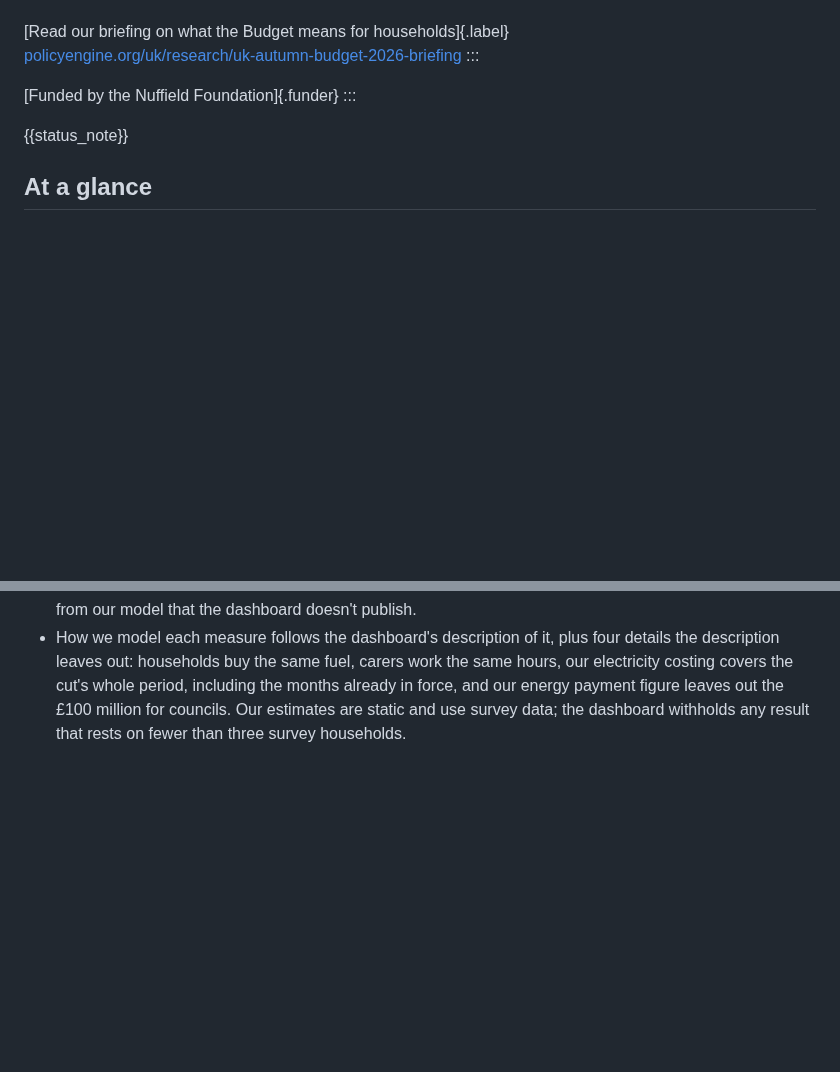
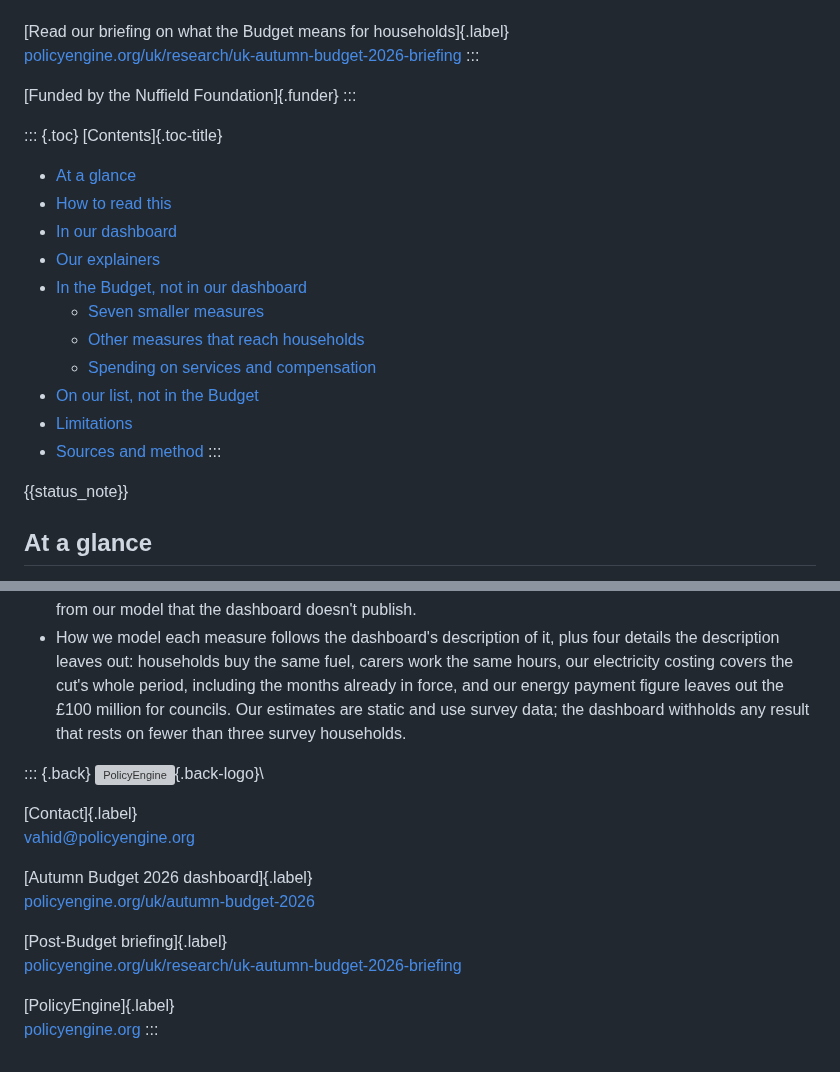
Before and after one commit to PolicyEngine/uk-autumn-budget-2026-policies-explained, a Markdown page: template.md, 2 parts joined by grey strips. Rendered like a GitHub page; blank space fills up the shorter version; grey boxes are pictures that could not be loaded.

```diff
--- a/template.md
+++ b/template.md
@@ -25,6 +25,22 @@ A PolicyEngine briefing on the Budget of 28 October 2026 · 29 October 2026
 :::
 
 [Funded by the Nuffield Foundation]{.funder}
+:::
+
+::: {.toc}
+[Contents]{.toc-title}
+
+- [At a glance](#at-a-glance)
+- [How to read this](#how-to-read-this)
+- [In our dashboard](#in-our-dashboard)
+- [Our explainers](#our-explainers)
+- [In the Budget, not in our dashboard](#in-the-budget-not-in-our-dashboard)
+    - [Seven smaller measures](#seven-smaller-measures)
+    - [Other measures that reach households](#other-measures-that-reach-households)
+    - [Spending on services and compensation](#spending-on-services-and-compensation)
+- [On our list, not in the Budget](#on-our-list-not-in-the-budget)
+- [Limitations](#limitations)
+- [Sources and method](#sources-and-method)
 :::
 
 {{status_note}}
@@ -386,3 +402,19 @@ The numbers give each measure's place on our list of 27 October, the day before
 - The explainer pages quote each post's key points from policyengine.org (policyengine-app-v2 at {{post_sha}}) and include one of its charts, using the post's own chart data.
 - The reasons each estimate differs from the official costing come from the dashboard's notes on its comparison with the official costings, from the OBR's October 2026 Economic and fiscal outlook and from the Budget documents. The notes compare our figures with Table 6.1's totals and include some estimates from our model that the dashboard doesn't publish.
 - How we model each measure follows the dashboard's description of it, plus four details the description leaves out: households buy the same fuel, carers work the same hours, our electricity costing covers the cut's whole period, including the months already in force, and our energy payment figure leaves out the £100 million for councils. Our estimates are static and use survey data; the dashboard withholds any result that rests on fewer than three survey households.
+
+::: {.back}
+![PolicyEngine](assets/policyengine-white.png){.back-logo}\
+
+[Contact]{.label}\
+[vahid@policyengine.org](mailto:vahid@policyengine.org)
+
+[Autumn Budget 2026 dashboard]{.label}\
+[policyengine.org/uk/autumn-budget-2026](https://www.policyengine.org/uk/autumn-budget-2026)
+
+[Post-Budget briefing]{.label}\
+[policyengine.org/uk/research/uk-autumn-budget-2026-briefing](https://www.policyengine.org/uk/research/uk-autumn-budget-2026-briefing)
+
+[PolicyEngine]{.label}\
+[policyengine.org](https://www.policyengine.org)
+:::
```
Also changed, not shown: README.md (+1 -1 lines), document/proposal.md (+32 -0 lines), document/assets/policyengine-teal.png (added), document/assets/policyengine-white.png (added), 1 other file.
